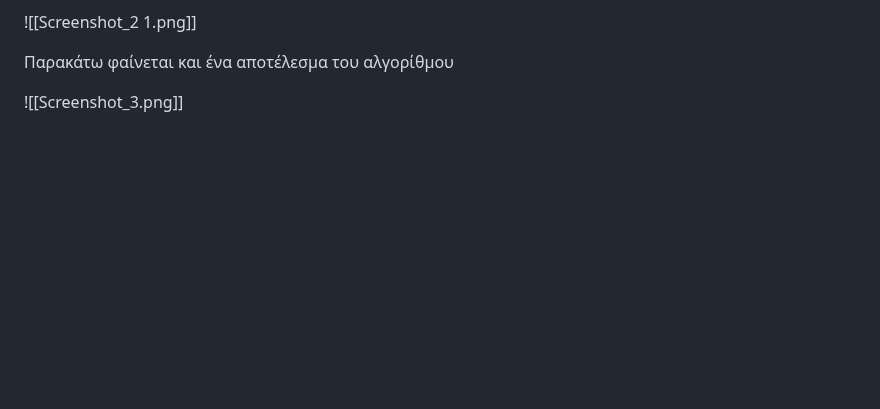
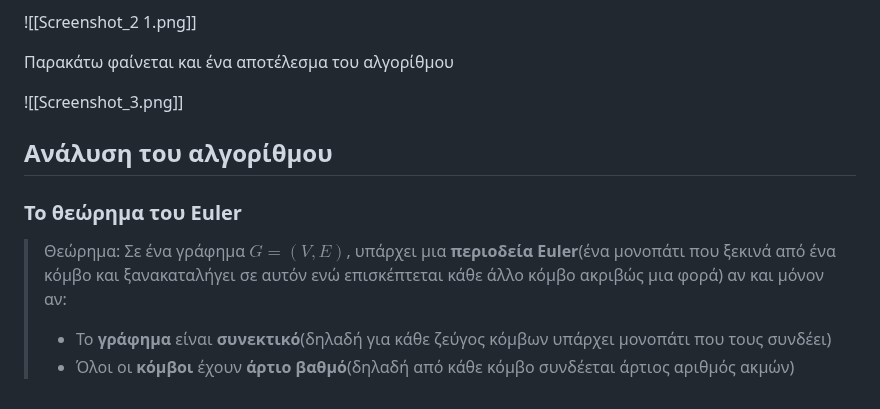
Before and after one commit to anapgeo/Online_Algorithms_Notes, a Markdown page: content/Online Steiner Tree.md, the part around the change. Rendered like a GitHub page; blank space fills up the shorter version.

Commit message:
Update Online Steiner Tre

```diff
--- a/content/Online Steiner Tree.md
+++ b/content/Online Steiner Tree.md
@@ -33,3 +33,13 @@
 Παρακάτω φαίνεται και ένα αποτέλεσμα του αλγορίθμου
 
 ![[Screenshot_3.png]]
+
+
+
+## Ανάλυση του αλγορίθμου
+
+### Το θεώρημα του Euler
+
+> Θεώρημα: Σε ένα γράφημα $G=(V,E)$, υπάρχει μια **περιοδεία Euler**(ένα μονοπάτι που ξεκινά από ένα κόμβο και ξανακαταλήγει σε αυτόν ενώ επισκέπτεται κάθε άλλο κόμβο ακριβώς μια φορά) αν και μόνον αν:
+> - Το **γράφημα** είναι **συνεκτικό**(δηλαδή για κάθε ζεύγος κόμβων υπάρχει μονοπάτι που τους συνδέει)
+> - Όλοι οι **κόμβοι** έχουν **άρτιο βαθμό**(δηλαδή από κάθε κόμβο συνδέεται άρτιος αριθμός ακμών)
```
